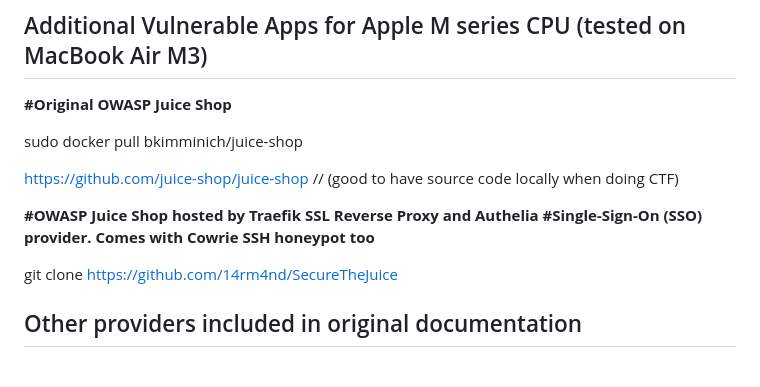
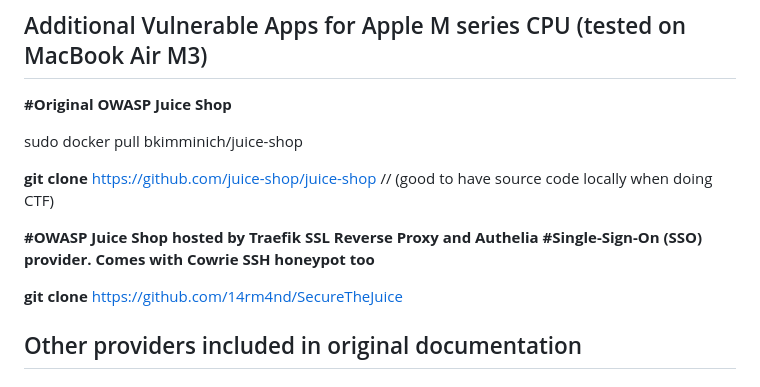
Before and after one commit to steveschofield/build-beginner-ethical-hacking-environment, a Markdown page: MacBook-M-Series-vagrant-ubuntu-2204/README.md, the part around the change. Rendered like a GitHub page.

Commit message:
update vagrant

```diff
--- a/MacBook-M-Series-vagrant-ubuntu-2204/README.md
+++ b/MacBook-M-Series-vagrant-ubuntu-2204/README.md
@@ -28,12 +28,12 @@ Here are commands installing the vagrant pre-reqs
 
 sudo docker pull bkimminich/juice-shop
 
-[https://github.com/juice-shop/juice-shop](https://github.com/juice-shop/juice-shop) // (good to have source code locally when doing CTF)
+ **git clone** [https://github.com/juice-shop/juice-shop](https://github.com/juice-shop/juice-shop) // (good to have source code locally when doing CTF)
 
 **#OWASP Juice Shop hosted by Traefik SSL Reverse Proxy and Authelia
 #Single-Sign-On (SSO) provider. Comes with Cowrie SSH honeypot too**
 
-git clone https://github.com/14rm4nd/SecureTheJuice
+**git clone** [https://github.com/14rm4nd/SecureTheJuice](https://github.com/14rm4nd/SecureTheJuice)
 
 ## Other providers included in original documentation
 
```
